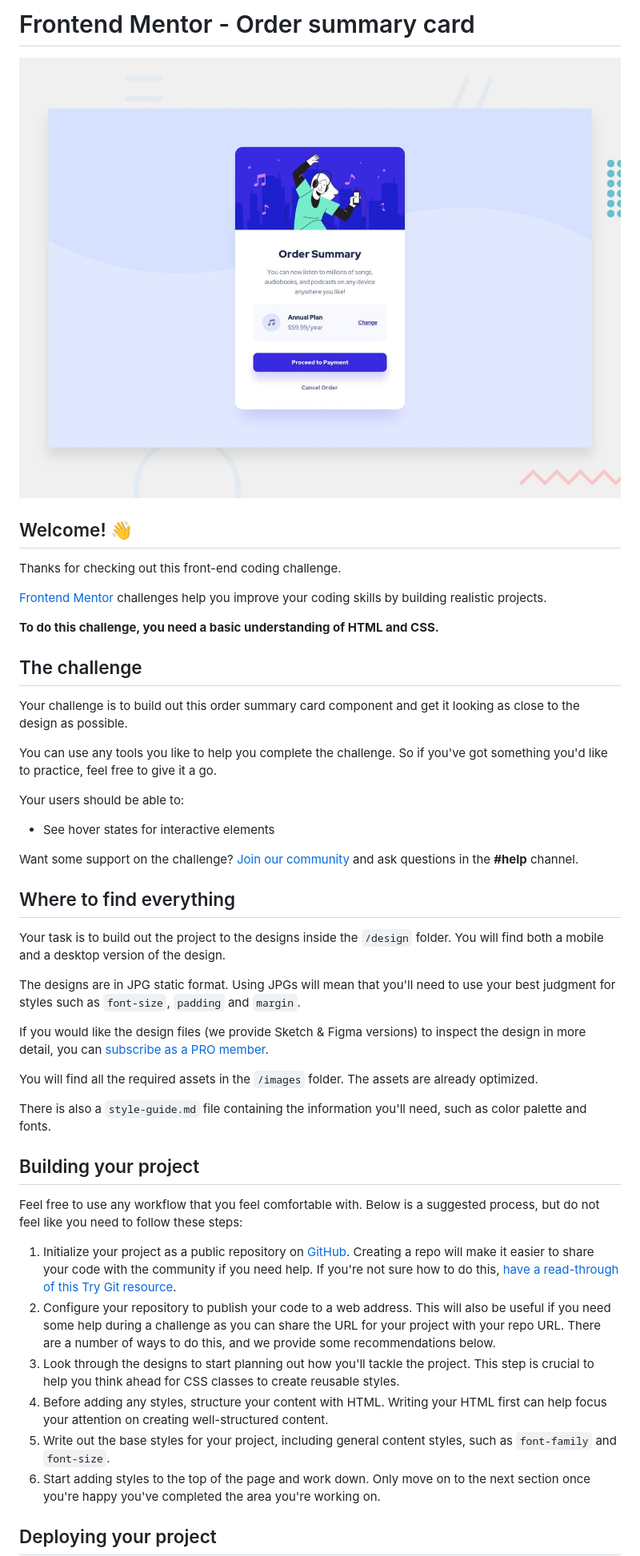
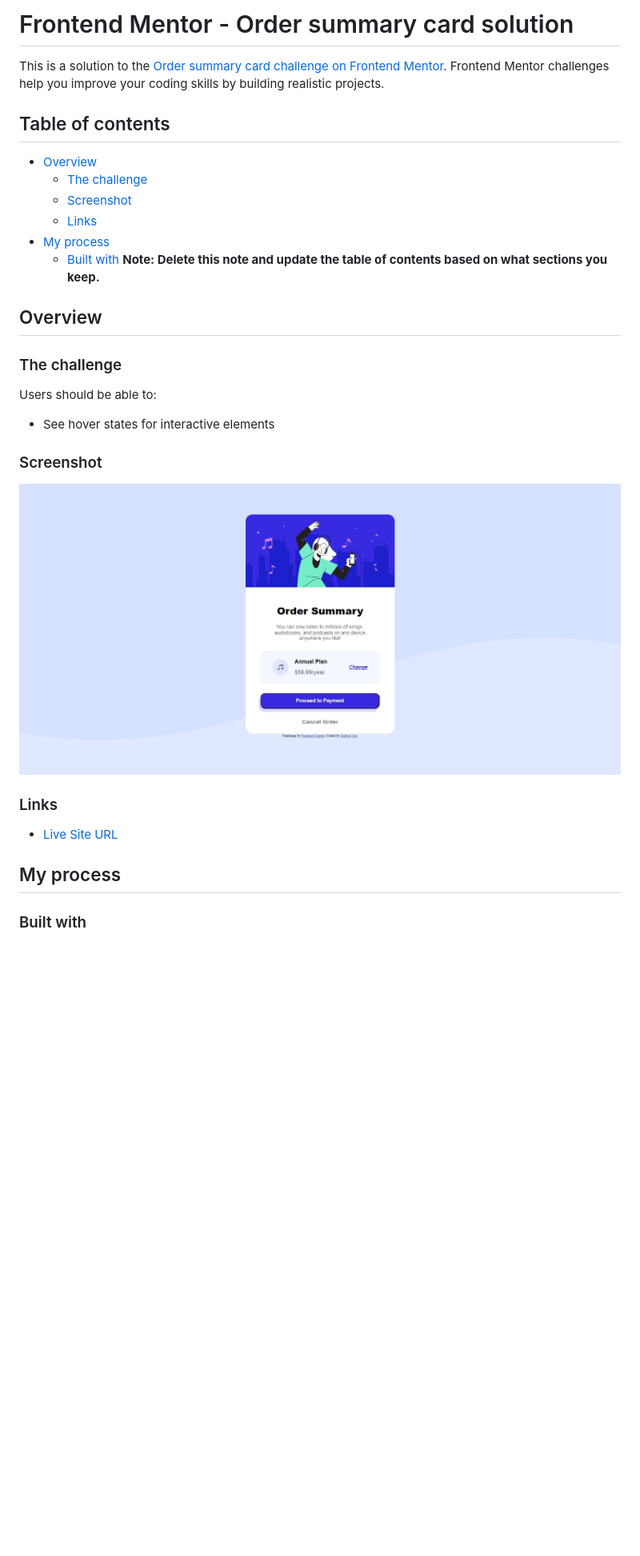
Before and after one commit to gabrielyap/frontend-mentor-order-summary, a Markdown page: README.md, the part around the change printed below. Shown: that part at 80% size. GitHub-like rendering; pictures changed too: preview.jpg (added); blank space fills up the shorter version.

```diff
--- a/README.md
+++ b/README.md
@@ -1,49 +1,34 @@
-# Frontend Mentor - Order summary card
+# Frontend Mentor - Order summary card solution
 
-![Design preview for the Order summary card coding challenge](./design/desktop-preview.jpg)
+This is a solution to the [Order summary card challenge on Frontend Mentor](https://www.frontendmentor.io/challenges/order-summary-component-QlPmajDUj). Frontend Mentor challenges help you improve your coding skills by building realistic projects.
 
-## Welcome! 👋
+## Table of contents
 
-Thanks for checking out this front-end coding challenge.
+- [Overview](#overview)
+  - [The challenge](#the-challenge)
+  - [Screenshot](#screenshot)
+  - [Links](#links)
+- [My process](#my-process)
+  - [Built with](#built-with)
+**Note: Delete this note and update the table of contents based on what sections you keep.**
 
-[Frontend Mentor](https://www.frontendmentor.io) challenges help you improve your coding skills by building realistic projects.
+## Overview
 
-**To do this challenge, you need a basic understanding of HTML and CSS.**
+### The challenge
 
-## The challenge
-
-Your challenge is to build out this order summary card component and get it looking as close to the design as possible.
-
-You can use any tools you like to help you complete the challenge. So if you've got something you'd like to practice, feel free to give it a go.
-
-Your users should be able to:
+Users should be able to:
 
 - See hover states for interactive elements
 
-Want some support on the challenge? [Join our community](https://www.frontendmentor.io/community) and ask questions in the **#help** channel.
+### Screenshot
 
-## Where to find everything
+![](preview.jpg)
 
-Your task is to build out the project to the designs inside the `/design` folder. You will find both a mobile and a desktop version of the design.
+### Links
 
-The designs are in JPG static format. Using JPGs will mean that you'll need to use your best judgment for styles such as `font-size`, `padding` and `margin`.
+- [Live Site URL](https://gabrielyap.github.io/frontend-mentor-order-summary/)
 
-If you would like the design files (we provide Sketch & Figma versions) to inspect the design in more detail, you can [subscribe as a PRO member](https://www.frontendmentor.io/pro).
+## My process
 
-You will find all the required assets in the `/images` folder. The assets are already optimized.
+### Built with
 
-There is also a `style-guide.md` file containing the information you'll need, such as color palette and fonts.
-
-## Building your project
-
-Feel free to use any workflow that you feel comfortable with. Below is a suggested process, but do not feel like you need to follow these steps:
-
-1. Initialize your project as a public repository on [GitHub](https://github.com/). Creating a repo will make it easier to share your code with the community if you need help. If you're not sure how to do this, [have a read-through of this Try Git resource](https://try.github.io/).
-2. Configure your repository to publish your code to a web address. This will also be useful if you need some help during a challenge as you can share the URL for your project with your repo URL. There are a number of ways to do this, and we provide some recommendations below.
-3. Look through the designs to start planning out how you'll tackle the project. This step is crucial to help you think ahead for CSS classes to create reusable styles.
-4. Before adding any styles, structure your content with HTML. Writing your HTML first can help focus your attention on creating well-structured content.
-5. Write out the base styles for your project, including general content styles, such as `font-family` and `font-size`.
-6. Start adding styles to the top of the page and work down. Only move on to the next section once you're happy you've completed the area you're working on.
-
-## Deploying your project
-
```
Also changed, not shown: other parts of README.md (+3 -42 lines), README-template.md (deleted, +0 -110 lines).
